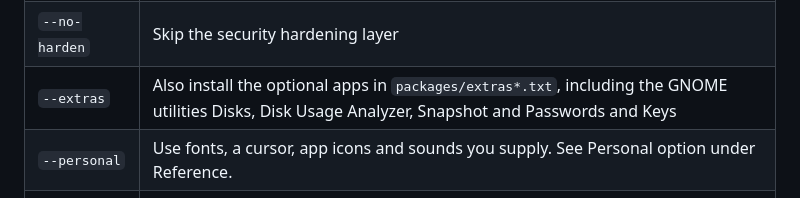
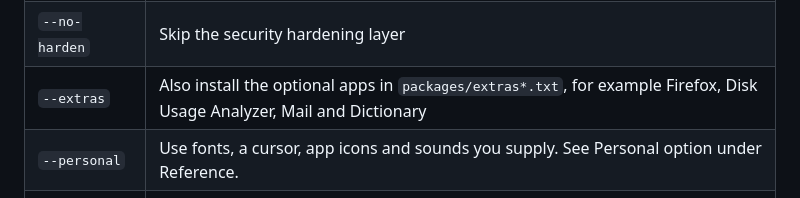
Before and after one commit to Andrew-most-likely/clave, a Markdown page: README.md, the part around the change. Drawn GitHub-style; folded sections open.

```diff
--- a/README.md
+++ b/README.md
@@ -62,7 +62,7 @@ Then log out, and pick Hyprland on the login screen.
 |---|---|
 | `--yes` | No questions. The hardening layer is included; its warning is printed. |
 | `--no-harden` | Skip the security hardening layer |
-| `--extras` | Also install the optional apps in `packages/extras*.txt`, including the GNOME utilities Disks, Disk Usage Analyzer, Snapshot and Passwords and Keys |
+| `--extras` | Also install the optional apps in `packages/extras*.txt`, for example Firefox, Disk Usage Analyzer, Mail and Dictionary |
 | `--personal` | Use fonts, a cursor, app icons and sounds you supply. See Personal option under Reference. |
 | `--user-only` | Only install files in `$HOME`. No sudo, no login screen or boot splash. |
 | `--no-packages` | Skip pacman, AUR and Flatpak |
```
Also changed, not shown: docs/CHANGELOG.md (+10 -0 lines), docs/PROJECT_PLAN.md (+36 -8 lines).
